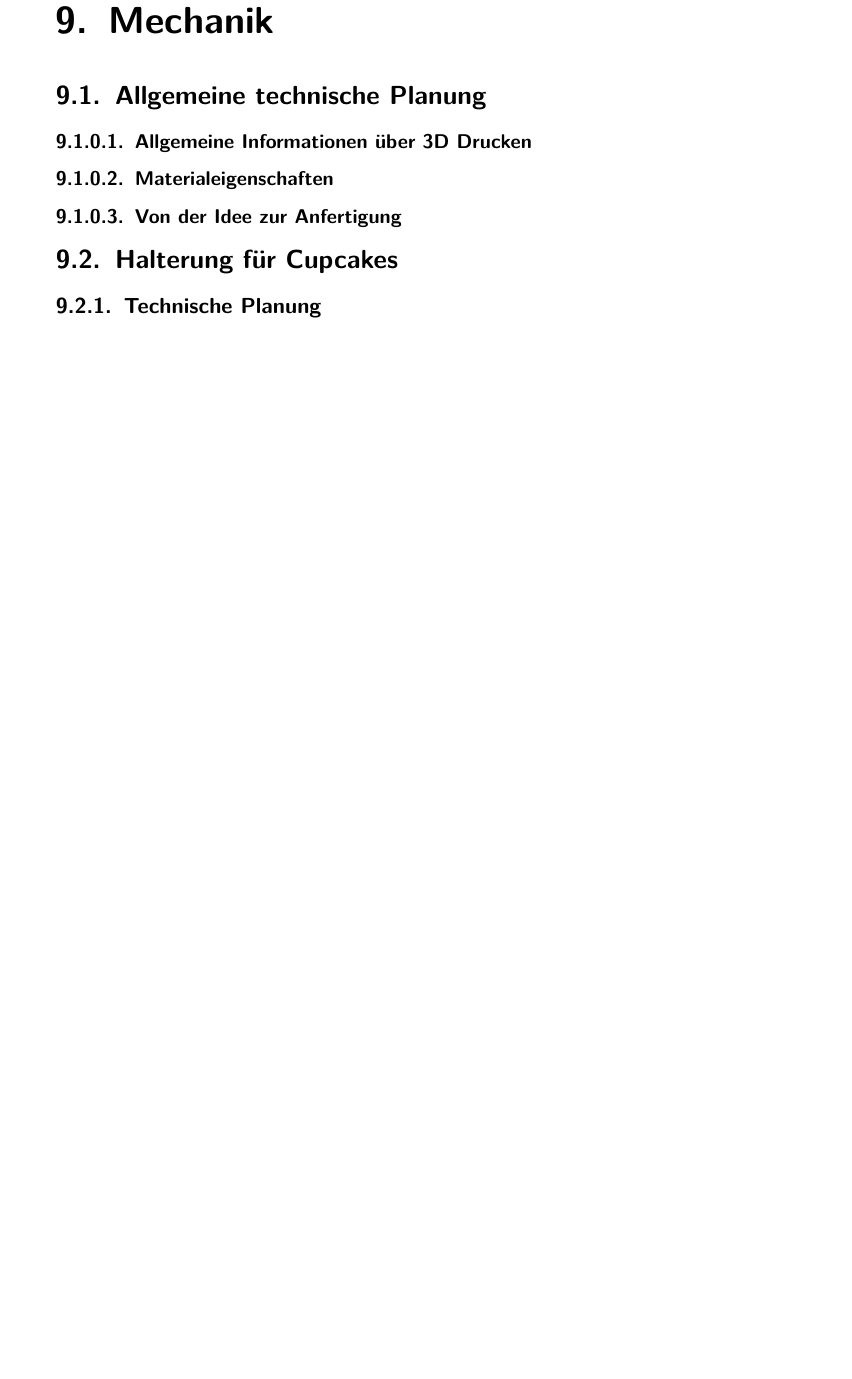
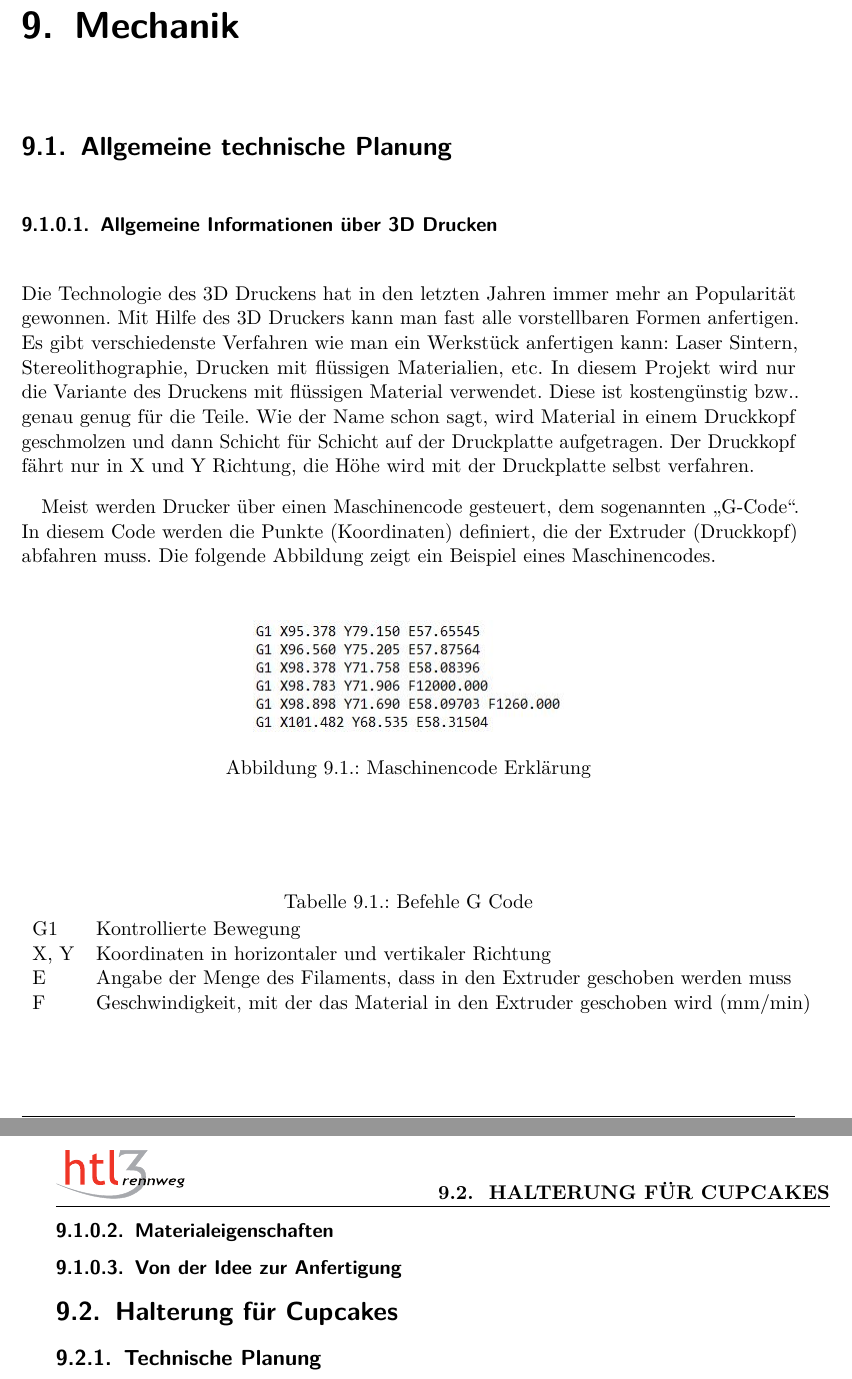
Before and after one commit to hoveringsteward/hovibook, a LaTeX thesis (diplomarbeit.tex, which reads Mechanik.tex): part of page 42 of 47 before the commit and two parts of pages 41 and 42 of 47 after it, the two joined at a grey line, cut so that both start at the same text, the shorter picture padded with empty space. Compiled offline with pdfLaTeX.

Commit message:
text von word in latex

```diff
--- a/Mechanik.tex
+++ b/Mechanik.tex
@@ -5,6 +5,36 @@
 \section{Allgemeine technische Planung}
 
 		\subsubsection{Allgemeine Informationen über 3D Drucken}
+
+		Die Technologie des 3D Druckens hat in den letzten Jahren immer mehr an Popularität gewonnen. Mit Hilfe des 3D Druckers kann man fast alle vorstellbaren Formen anfertigen.
+		Es gibt verschiedenste Verfahren wie man ein Werkstück anfertigen kann: Laser Sintern, Stereolithographie, Drucken mit flüssigen Materialien, etc.
+		In diesem Projekt wird nur die Variante des Druckens mit flüssigen Material verwendet.
+		Diese ist kostengünstig \bzw. genau genug für die Teile. Wie der Name schon sagt, wird Material in einem Druckkopf geschmolzen und dann Schicht für Schicht auf der Druckplatte aufgetragen.
+		Der Druckkopf fährt nur in X und Y Richtung, die Höhe wird mit der Druckplatte selbst verfahren.
+
+		Meist werden Drucker über einen Maschinencode gesteuert, dem sogenannten „G-Code“. In diesem Code werden die Punkte (Koordinaten) definiert, die der Extruder (Druckkopf) abfahren muss.
+		Die folgende Abbildung zeigt ein Beispiel eines Maschinencodes.
+
+			\begin{figure}[tbh]
+			\begin{centering}
+			\includegraphics[width = 0.4\textwidth]{Bilder/gcode_erklaerung}
+			\par\end{centering}
+			\caption{Maschinencode Erklärung}
+			\label{gcode}
+			\end{figure}
+
+			% Table generated by Excel2LaTeX from sheet 'Tabelle1'
+			\begin{table}[htbp]
+  		\centering
+  		\caption{Befehle G Code}
+	    \begin{tabular}{ll}
+	    G1    & Kontrollierte Bewegung \\
+	    X, Y  & Koordinaten in horizontaler und vertikaler Richtung \\
+	    E     & Angabe der Menge des Filaments, dass in den Extruder geschoben werden muss \\
+	    F     & Geschwindigkeit, mit der das Material in den Extruder geschoben wird (mm/min) \\
+	    \end{tabular}%
+	  	\label{tab:befehle gcode}%
+			\end{table}%
 
 		\subsubsection{Materialeigenschaften}
 
```
Also changed, not shown: diplomarbeit.tex (+1 -3 lines), Bilder/gcode_erklaerung.JPG (added), Bilder/halterung_cupcake_oben.JPG (added), Bilder/halterung_cupcake_oben_grosz.JPG (added), Bilder/halterung_cupcake_unten_grosz.JPG (added), Bilder/platte_cupcake.JPG (added), Bilder/propellerschutz_gesamt_oben.JPG (added), Bilder/propellerschutz_gesamt_unten.JPG (added), Bilder/propellerschutz_mitte_unterteilung.JPG (added), Bilder/stl_file_optionen.JPG (added), Bilder/stl_file_speichern.JPG (added), 2 other files.
